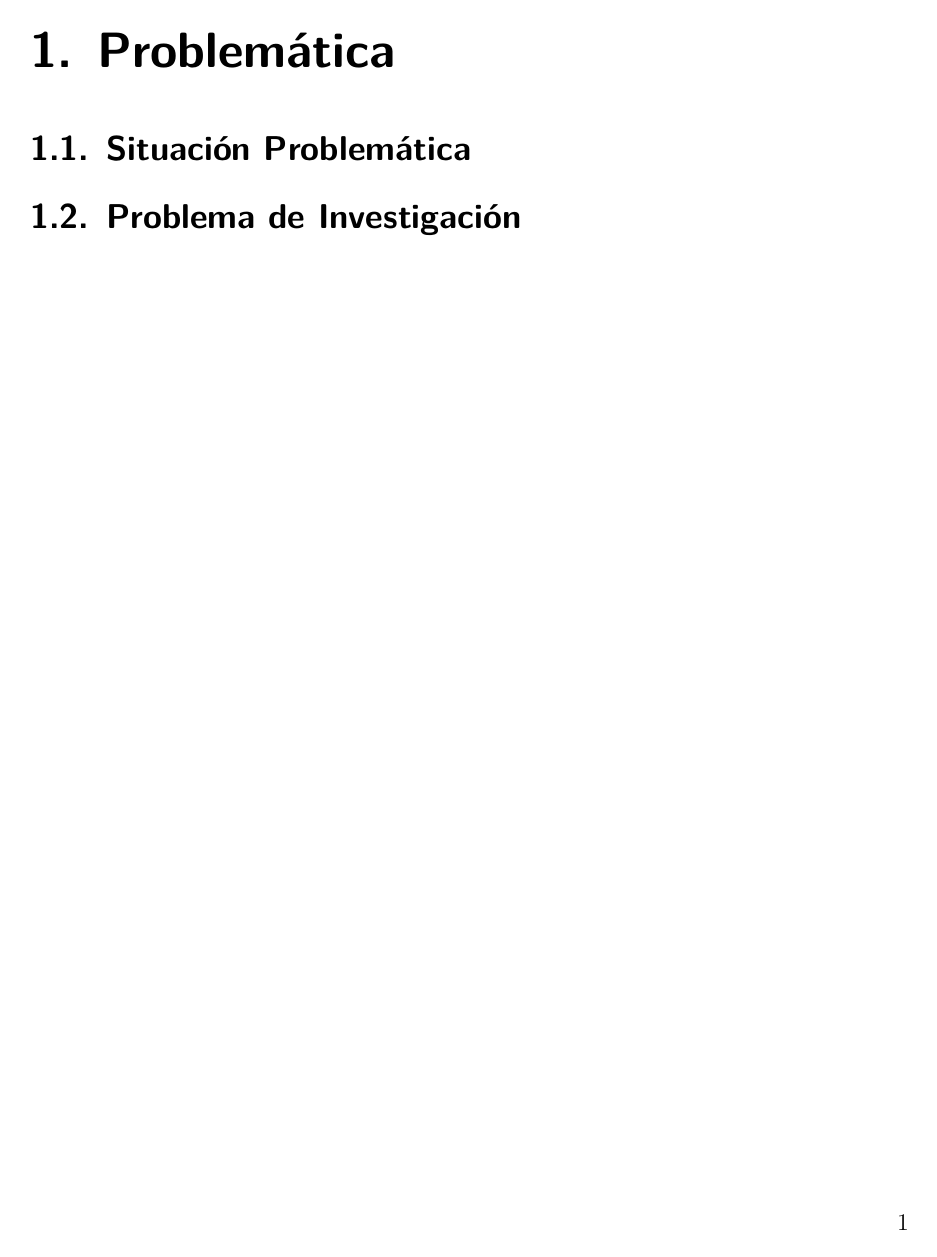
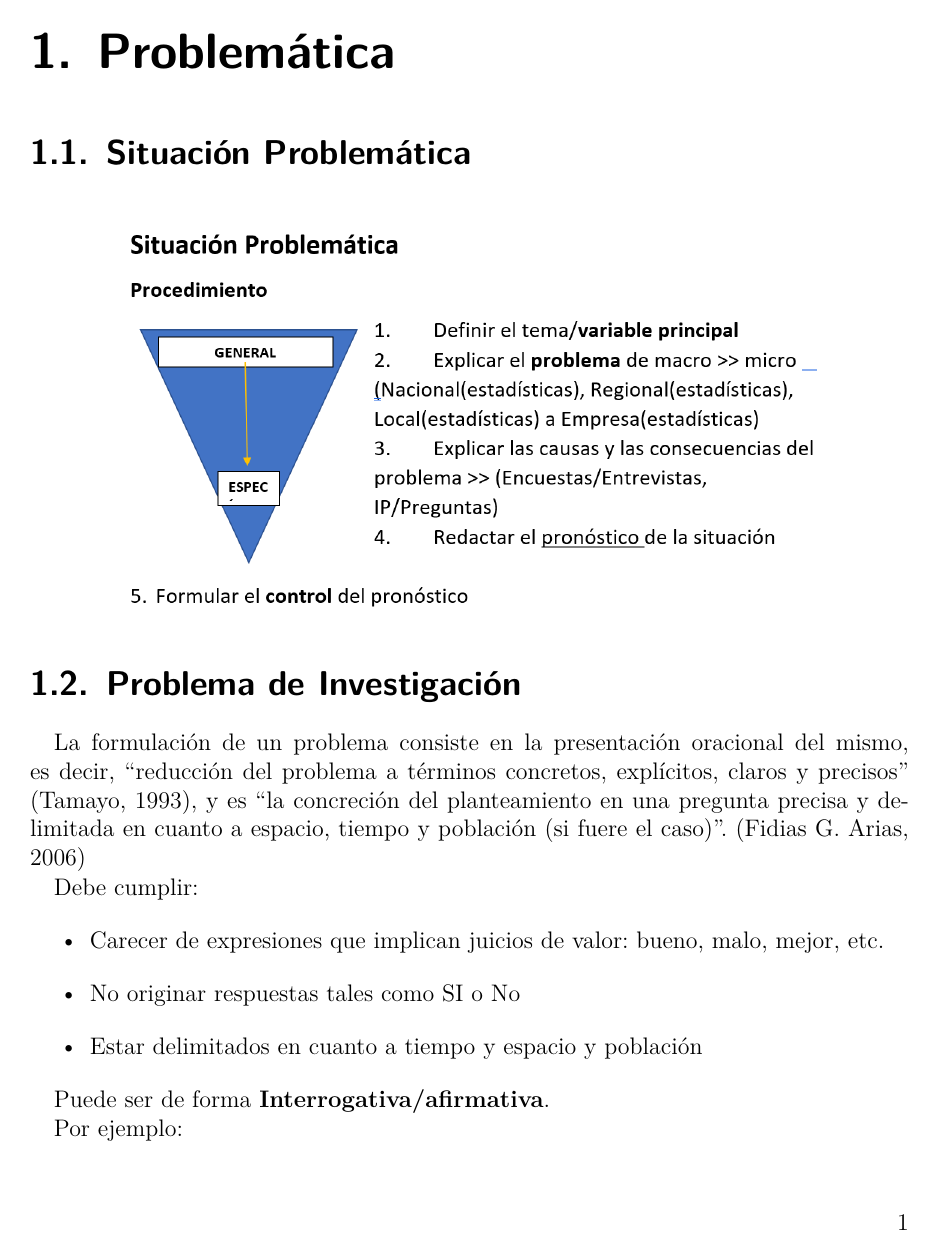
Before and after one commit to pfordonez/Plantilla-PTT-CIS-2020, a LaTeX figure (proyecto.tex, which reads Secciones/1_Problematica.tex): page 9 of 36 before the commit and page 9 of 37 after it. Compiled offline with XeLaTeX.

Commit message:
Problemática y Objetivos

```diff
--- a/Secciones/1_Problematica.tex
+++ b/Secciones/1_Problematica.tex
@@ -3,5 +3,20 @@
 
 \section{Situación Problemática}
 
+\includegraphics[scale=0.5]{img/problem_sec.png}
 
 \section{Problema de Investigación}
+
+La formulación de un problema consiste en la presentación oracional del mismo, es decir, “reducción del problema a términos concretos, explícitos, claros y precisos” (Tamayo, 1993), y es “la concreción del planteamiento en una pregunta precisa y delimitada en cuanto a espacio, tiempo y población (si fuere el caso)”. (Fidias G. Arias, 2006)
+
+Debe cumplir:
+\begin{itemize}
+    \item Carecer de expresiones que implican juicios de valor: bueno, malo, mejor, etc.
+    \item No originar respuestas tales como SI o No
+    \item Estar delimitados en cuanto a tiempo y espacio y población
+\end{itemize}
+
+Puede ser de forma \textbf{Interrogativa/afirmativa}.
+
+
+Por ejemplo:
```
Also changed, not shown: img/problem_sec.png (added), Secciones/1_Problematica.tex (20 more changed lines).
